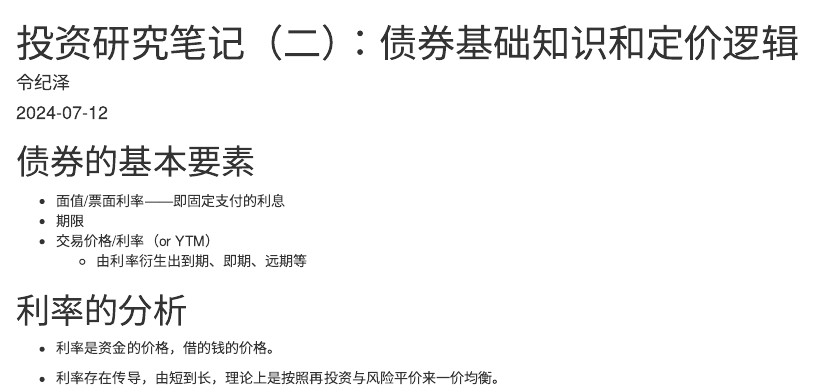
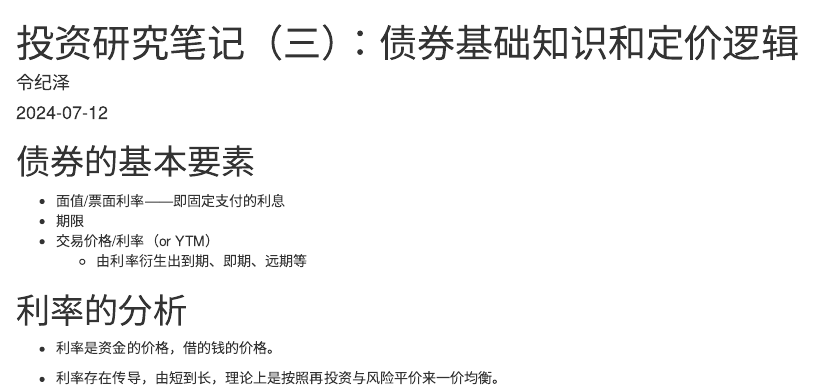
Before and after one commit to Sparkle28/prs, an R Markdown document (content/post/2024-07-12-/index.Rmd): the page in a window 1100 px wide, from its top. Rendered offline with R 4.5, knitr and Pandoc, with nearby package versions.

Commit message:
2024/9/1

```diff
--- a/content/post/2024-07-12-/index.Rmd
+++ b/content/post/2024-07-12-/index.Rmd
@@ -1,5 +1,5 @@
 ---
-title: 投资研究笔记（二）：债券基础知识和定价逻辑
+title: 投资研究笔记（三）：债券基础知识和定价逻辑
 author: 令纪泽
 date: '2024-07-12'
 slug: ''
```
Also changed, not shown: content/post/2024-07-12-/index.md.
